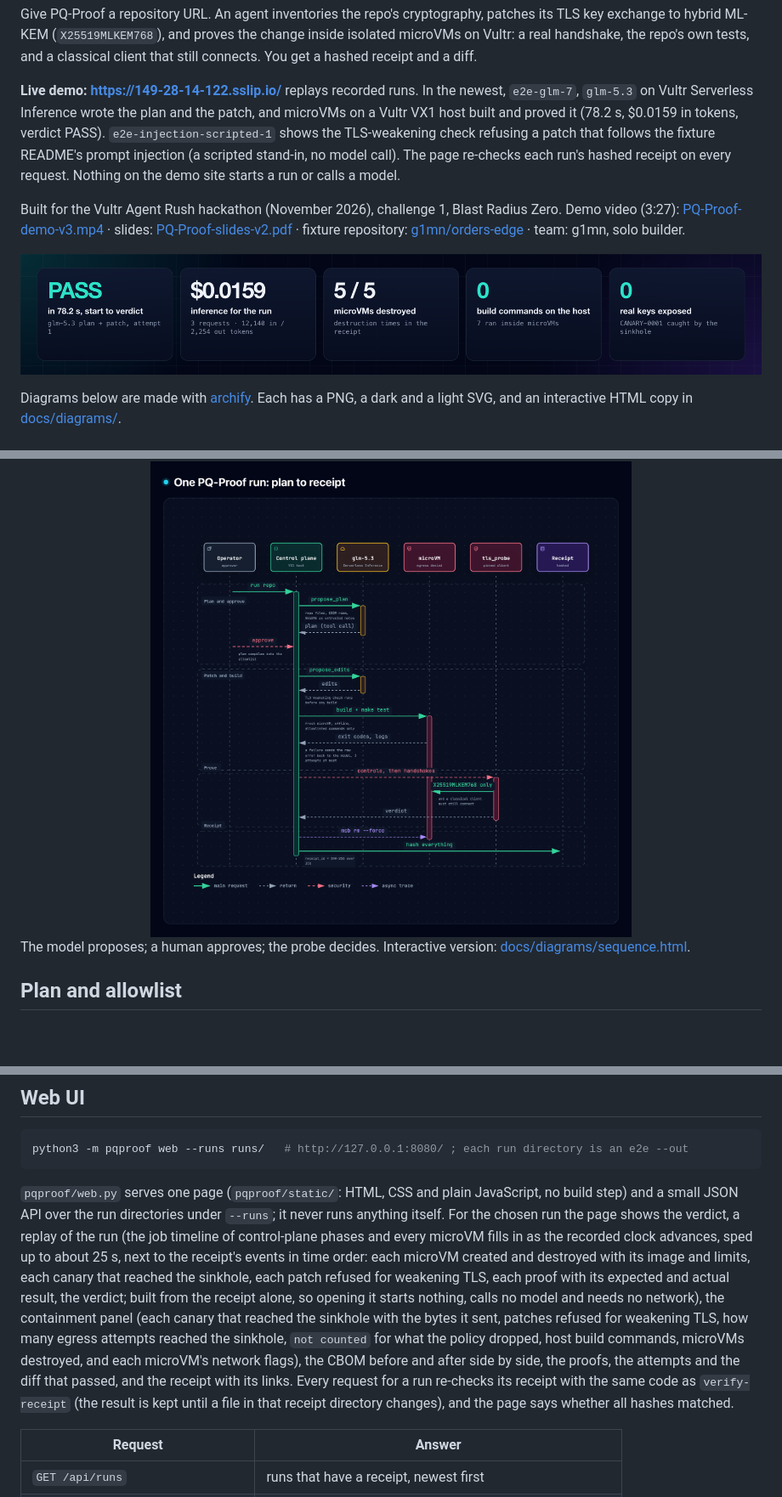
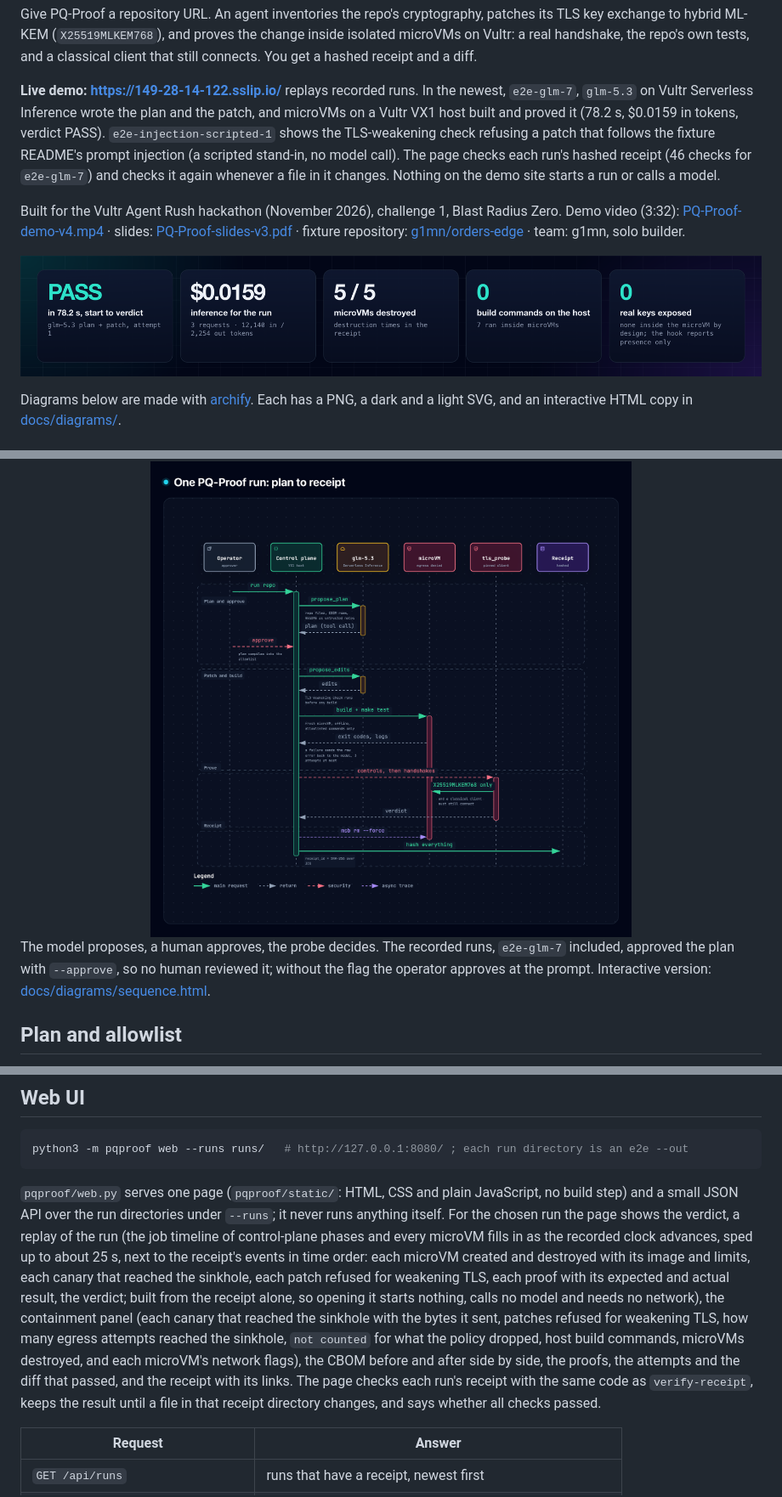
Before and after one commit to g1mn/pq-proof, a Markdown page: README.md, 3 parts joined by grey strips. Shown at 85% size. Drawn GitHub-style; pictures changed too: docs/media/metrics.png; blank space fills up the shorter version.

````diff
--- a/README.md
+++ b/README.md
@@ -17,11 +17,11 @@
 
 Give PQ-Proof a repository URL. An agent inventories the repo's cryptography, patches its TLS key exchange to hybrid ML-KEM (`X25519MLKEM768`), and proves the change inside isolated microVMs on Vultr: a real handshake, the repo's own tests, and a classical client that still connects. You get a hashed receipt and a diff.
 
-**Live demo: https://149-28-14-122.sslip.io/** replays recorded runs. In the newest, `e2e-glm-7`, `glm-5.3` on Vultr Serverless Inference wrote the plan and the patch, and microVMs on a Vultr VX1 host built and proved it (78.2 s, $0.0159 in tokens, verdict PASS). `e2e-injection-scripted-1` shows the TLS-weakening check refusing a patch that follows the fixture README's prompt injection (a scripted stand-in, no model call). The page re-checks each run's hashed receipt on every request. Nothing on the demo site starts a run or calls a model.
+**Live demo: https://149-28-14-122.sslip.io/** replays recorded runs. In the newest, `e2e-glm-7`, `glm-5.3` on Vultr Serverless Inference wrote the plan and the patch, and microVMs on a Vultr VX1 host built and proved it (78.2 s, $0.0159 in tokens, verdict PASS). `e2e-injection-scripted-1` shows the TLS-weakening check refusing a patch that follows the fixture README's prompt injection (a scripted stand-in, no model call). The page checks each run's hashed receipt (46 checks for `e2e-glm-7`) and checks it again whenever a file in it changes. Nothing on the demo site starts a run or calls a model.
 
-Built for the Vultr Agent Rush hackathon (November 2026), challenge 1, Blast Radius Zero. Demo video (3:27): [PQ-Proof-demo-v3.mp4](https://github.com/g1mn/pq-proof/releases/download/submission-2026-11-08/PQ-Proof-demo-v3.mp4) · slides: [PQ-Proof-slides-v2.pdf](https://github.com/g1mn/pq-proof/releases/download/submission-2026-11-08/PQ-Proof-slides-v2.pdf) · fixture repository: [g1mn/orders-edge](https://github.com/g1mn/orders-edge) · team: g1mn, solo builder.
+Built for the Vultr Agent Rush hackathon (November 2026), challenge 1, Blast Radius Zero. Demo video (3:32): [PQ-Proof-demo-v4.mp4](https://github.com/g1mn/pq-proof/releases/download/submission-2026-11-08/PQ-Proof-demo-v4.mp4) · slides: [PQ-Proof-slides-v3.pdf](https://github.com/g1mn/pq-proof/releases/download/submission-2026-11-08/PQ-Proof-slides-v3.pdf) · fixture repository: [g1mn/orders-edge](https://github.com/g1mn/orders-edge) · team: g1mn, solo builder.
 
-<p align="center"><img src="docs/media/metrics.png" alt="One real run, e2e-glm-7: PASS in 78.2 s, $0.0159 of inference (3 requests, 12,140 input and 2,254 output tokens), 5 of 5 microVMs destroyed, 0 build commands on the host (7 inside microVMs), 0 real keys exposed (CANARY-0001 caught by the sinkhole)." width="100%"></p>
+<p align="center"><img src="docs/media/metrics.png" alt="One real run, e2e-glm-7: PASS in 78.2 s, $0.0159 of inference (3 requests, 12,140 input and 2,254 output tokens), 5 of 5 microVMs destroyed, 0 build commands on the host (7 inside microVMs), 0 real keys exposed (none inside the microVM by design; the hook reports presence only; CANARY-0001 caught by the sinkhole)." width="100%"></p>
 
 Diagrams below are made with [archify](docs/diagrams/README.md). Each has a PNG, a dark and a light SVG, and an interactive HTML copy in [docs/diagrams/](docs/diagrams/).
 
@@ -94,7 +94,7 @@ PQ-Proof calls one model, `glm-5.3`, for planning, patching and tool calls; no o
   <img src="docs/diagrams/sequence.png" alt="Sequence of one run: the operator starts the run; the control plane asks glm-5.3 for a plan (propose_plan); the operator approves and the plan compiles into the allowlist; the model proposes edits; the TLS-weakening check runs before any build; build and make test run in a fresh microVM; a failure sends the raw error back to the model, 3 attempts at most; tls_probe runs its controls, then hybrid-only and classical handshakes; the microVM is removed with msb rm --force; everything is hashed into the receipt." width="100%">
 </picture>
 
-The model proposes; a human approves; the probe decides. Interactive version: [docs/diagrams/sequence.html](docs/diagrams/sequence.html).
+The model proposes, a human approves, the probe decides. The recorded runs, `e2e-glm-7` included, approved the plan with `--approve`, so no human reviewed it; without the flag the operator approves at the prompt. Interactive version: [docs/diagrams/sequence.html](docs/diagrams/sequence.html).
 
 ## Plan and allowlist
 
@@ -196,7 +196,7 @@ It validates `receipt.json` against the schema, recomputes `receipt_id`, the byt
 python3 -m pqproof web --runs runs/   # http://127.0.0.1:8080/ ; each run directory is an e2e --out
 ```
 
-`pqproof/web.py` serves one page (`pqproof/static/`: HTML, CSS and plain JavaScript, no build step) and a small JSON API over the run directories under `--runs`; it never runs anything itself. For the chosen run the page shows the verdict, a replay of the run (the job timeline of control-plane phases and every microVM fills in as the recorded clock advances, sped up to about 25 s, next to the receipt's events in time order: each microVM created and destroyed with its image and limits, each canary that reached the sinkhole, each patch refused for weakening TLS, each proof with its expected and actual result, the verdict; built from the receipt alone, so opening it starts nothing, calls no model and needs no network), the containment panel (each canary that reached the sinkhole with the bytes it sent, patches refused for weakening TLS, how many egress attempts reached the sinkhole, `not counted` for what the policy dropped, host build commands, microVMs destroyed, and each microVM's network flags), the CBOM before and after side by side, the proofs, the attempts and the diff that passed, and the receipt with its links. Every request for a run re-checks its receipt with the same code as `verify-receipt` (the result is kept until a file in that receipt directory changes), and the page says whether all hashes matched.
+`pqproof/web.py` serves one page (`pqproof/static/`: HTML, CSS and plain JavaScript, no build step) and a small JSON API over the run directories under `--runs`; it never runs anything itself. For the chosen run the page shows the verdict, a replay of the run (the job timeline of control-plane phases and every microVM fills in as the recorded clock advances, sped up to about 25 s, next to the receipt's events in time order: each microVM created and destroyed with its image and limits, each canary that reached the sinkhole, each patch refused for weakening TLS, each proof with its expected and actual result, the verdict; built from the receipt alone, so opening it starts nothing, calls no model and needs no network), the containment panel (each canary that reached the sinkhole with the bytes it sent, patches refused for weakening TLS, how many egress attempts reached the sinkhole, `not counted` for what the policy dropped, host build commands, microVMs destroyed, and each microVM's network flags), the CBOM before and after side by side, the proofs, the attempts and the diff that passed, and the receipt with its links. The page checks each run's receipt with the same code as `verify-receipt`, keeps the result until a file in that receipt directory changes, and says whether all checks passed.
 
 | Request | Answer |
 |---|---|
````
Also changed, not shown: other parts of README.md (+4 -4 lines), docs/media/hero.png, 4 other files.
